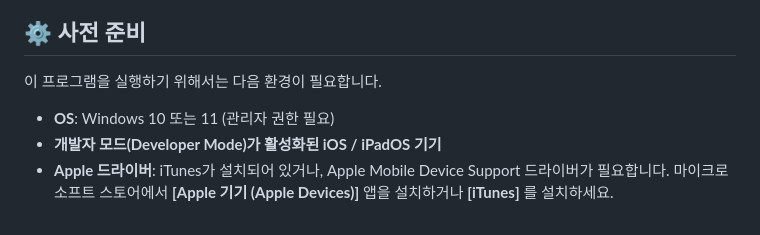
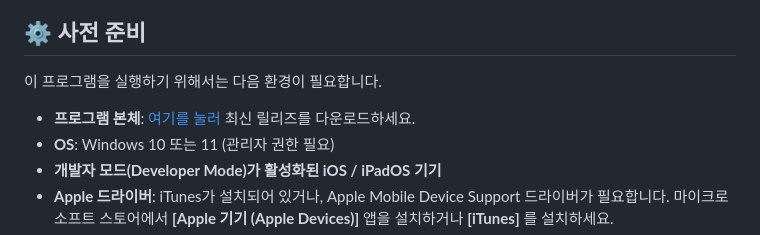
Before and after one commit to CyleAR/bloomTraveler, a Markdown page: README.md, the part around the change. Rendered like a GitHub page.

Commit message:
리드미좀더

```diff
--- a/README.md
+++ b/README.md
@@ -21,7 +21,7 @@
 ## ⚙️ 사전 준비
 
 이 프로그램을 실행하기 위해서는 다음 환경이 필요합니다.
-
+*   **프로그램 본체**: [여기를 눌러](https://github.com/CyleAR/bloomTraveler/releases) 최신 릴리즈를 다운로드하세요.
 *   **OS**: Windows 10 또는 11 (관리자 권한 필요)
 *   **개발자 모드(Developer Mode)가 활성화된 iOS / iPadOS  기기**
 *   **Apple 드라이버**: iTunes가 설치되어 있거나, Apple Mobile Device Support 드라이버가 필요합니다. 마이크로소프트 스토어에서 **[Apple 기기 (Apple Devices)]** 앱을 설치하거나 **[iTunes]** 를 설치하세요.
```
